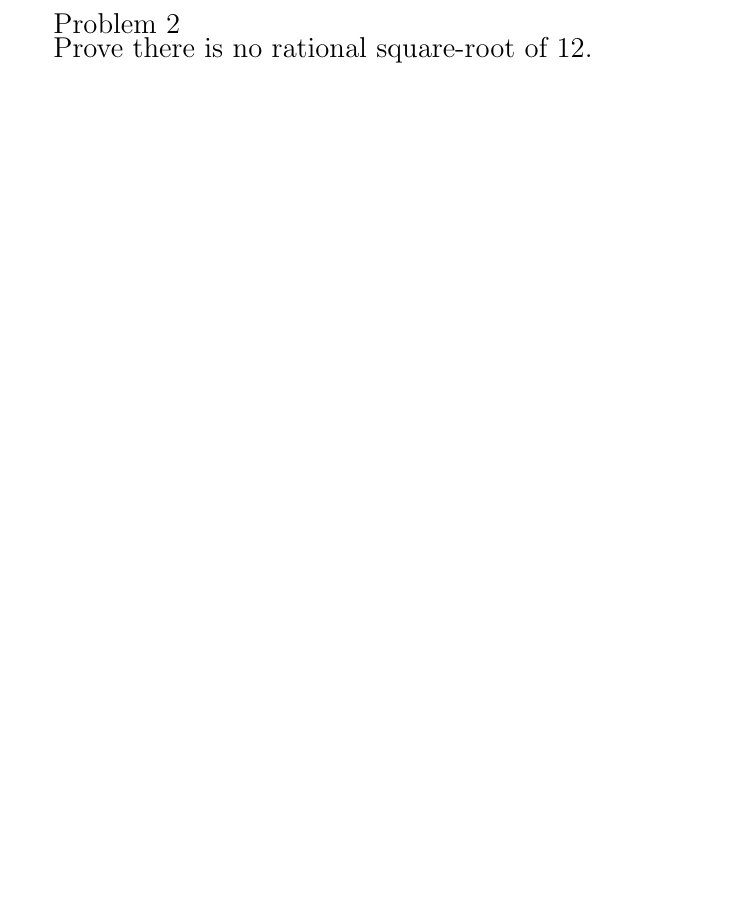
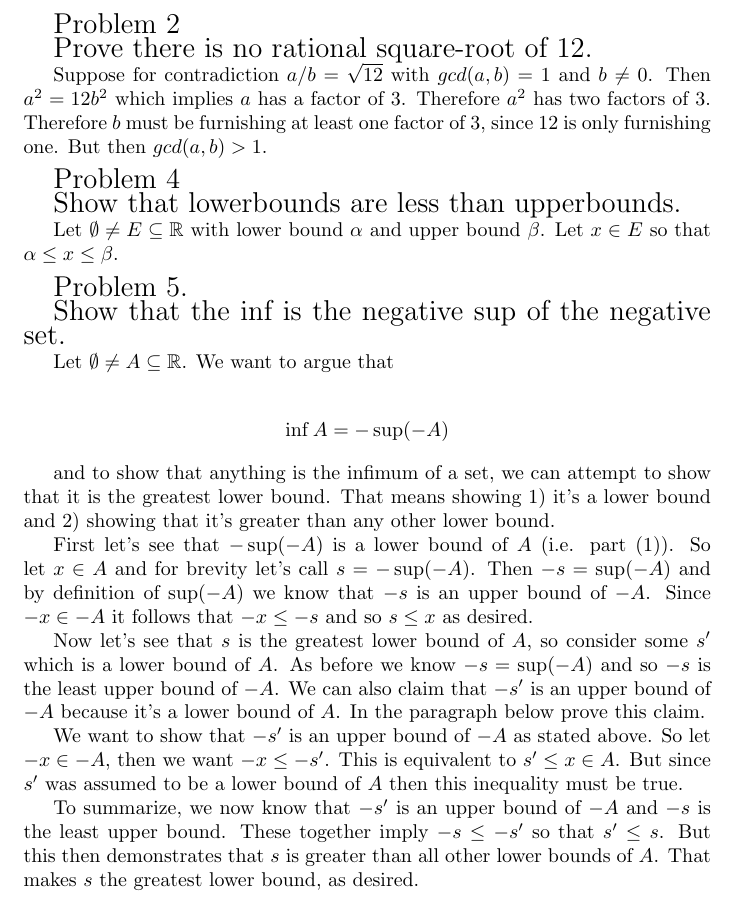
Before and after one commit to AddemF/RealAnalysis, a LaTeX document (ch1.tex): part of page 2 of 2, cut so that both start at the same text, the shorter picture padded with empty space. Compiled offline with pdfLaTeX.

Commit message:
prob 4,5

```diff
--- a/ch1.tex
+++ b/ch1.tex
@@ -31,7 +31,31 @@
 
 	Prove there is no rational square-root of 12.}
 
-	%Suppose $a/b=\sqrt{12}$ with $gcd(a,b)=1$ and $b\ne 0$.  Then $a^2 = 12b^2$ which implies $a$ has a factor of 3.  Therefore $a^2$ has two factors of 3.  Therefore $b$ must be furnishing at least one factor of 3, since 12 is only furnishing one.  But then $gcd(a,b) > 1$.
+	Suppose for contradiction $a/b=\sqrt{12}$ with $gcd(a,b)=1$ and $b\ne 0$.  Then $a^2 = 12b^2$ which implies $a$ has a factor of 3.  Therefore $a^2$ has two factors of 3.  Therefore $b$ must be furnishing at least one factor of 3, since 12 is only furnishing one.  But then $gcd(a,b) > 1$.
 
+	{\Large Problem 4
 
+	Show that lowerbounds are less than upperbounds.}
+
+	Let $\emptyset \ne E \subseteq \mathbb{R}$ with lower bound $\alpha$ and upper bound $\beta$.  Let $x\in E$ so that $\alpha\leq x\leq \beta$.
+
+	{\Large Problem 5.
+
+	Show that the inf is the negative sup of the negative set.}
+
+	Let $\emptyset \ne A \subseteq \mathbb{R}$.  We want to argue that
+
+	\begin{align*}
+		\inf A = -\sup (-A)
+	\end{align*}
+
+	and to show that anything is the infimum of a set, we can attempt to show that it is the greatest lower bound.  That means showing 1) it's a lower bound and 2) showing that it's greater than any other lower bound.
+
+	First let's see that $-\sup (-A)$ is a lower bound of $A$ (i.e. part (1)).  So let $x\in A$ and for brevity let's call $s = -\sup(-A)$.  Then $-s = \sup (-A)$ and by definition of $\sup(-A)$ we know that $-s$ is an upper bound of $-A$.  Since $-x\in -A$ it follows that $-x\leq -s$ and so $s\leq x$ as desired.
+
+	Now let's see that $s$ is the greatest lower bound of $A$, so consider some $s'$ which is a lower bound of $A$.  As before we know $-s = \sup (-A)$ and so $-s$ is the least upper bound of $-A$.  We can also claim that $-s'$ is an upper bound of $-A$ because it's a lower bound of $A$.  In the paragraph below prove this claim.
+
+	We want to show that $-s'$ is an upper bound of $-A$ as stated above.  So let $-x\in -A$, then we want $-x\leq -s'$.  This is equivalent to $s' \leq x \in A$.  But since $s'$ was assumed to be a lower bound of $A$ then this inequality must be true.
+
+	To summarize, we now know that $-s'$ is an upper bound of $-A$ and $-s$ is the least upper bound.  These together imply $-s \leq -s'$ so that $s' \leq s$.  But this then demonstrates that $s$ is greater than all other lower bounds of $A$.  That makes $s$ the greatest lower bound, as desired.
 \end{document}
```
Also changed, not shown: 2 other files.
